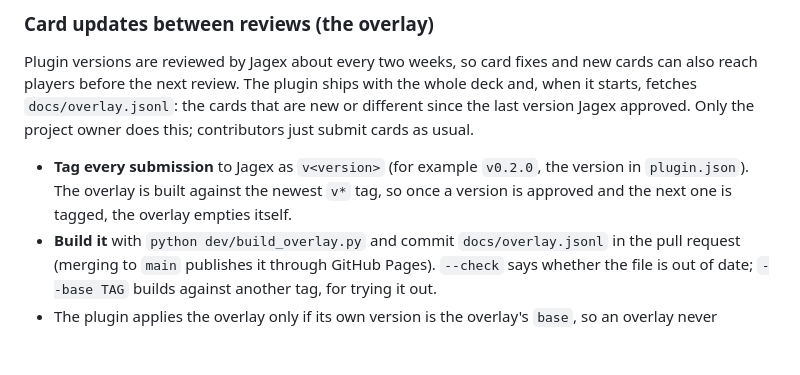
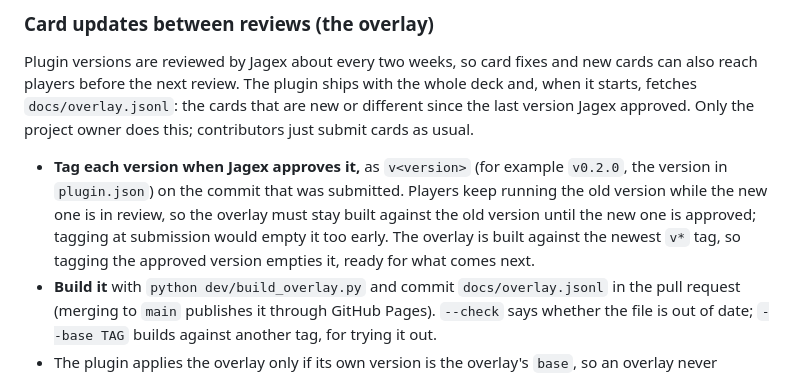
Before and after one commit to blueylewiedev/CardsOfGielinor, a Markdown page: CONTRIBUTING.md, the part around the change. GitHub-like rendering; blank space fills up the shorter version.

Commit message:
CONTRIBUTING: tag a version when Jagex approves it, not when it is submitted

```diff
--- a/CONTRIBUTING.md
+++ b/CONTRIBUTING.md
@@ -777,9 +777,11 @@ before the next review. The plugin ships with the whole deck and, when it starts
 `docs/overlay.jsonl`: the cards that are new or different since the last version Jagex approved. Only the
 project owner does this; contributors just submit cards as usual.
 
-- **Tag every submission** to Jagex as `v<version>` (for example `v0.2.0`, the version in `plugin.json`). The
-  overlay is built against the newest `v*` tag, so once a version is approved and the next one is tagged, the
-  overlay empties itself.
+- **Tag each version when Jagex approves it,** as `v<version>` (for example `v0.2.0`, the version in `plugin.json`)
+  on the commit that was submitted. Players keep running the old version while the new one is in review, so the
+  overlay must stay built against the old version until the new one is approved; tagging at submission would
+  empty it too early. The overlay is built against the newest `v*` tag, so tagging the approved version empties
+  it, ready for what comes next.
 - **Build it** with `python dev/build_overlay.py` and commit `docs/overlay.jsonl` in the pull request (merging
   to `main` publishes it through GitHub Pages). `--check` says whether the file is out of date; `--base TAG`
   builds against another tag, for trying it out.
```
